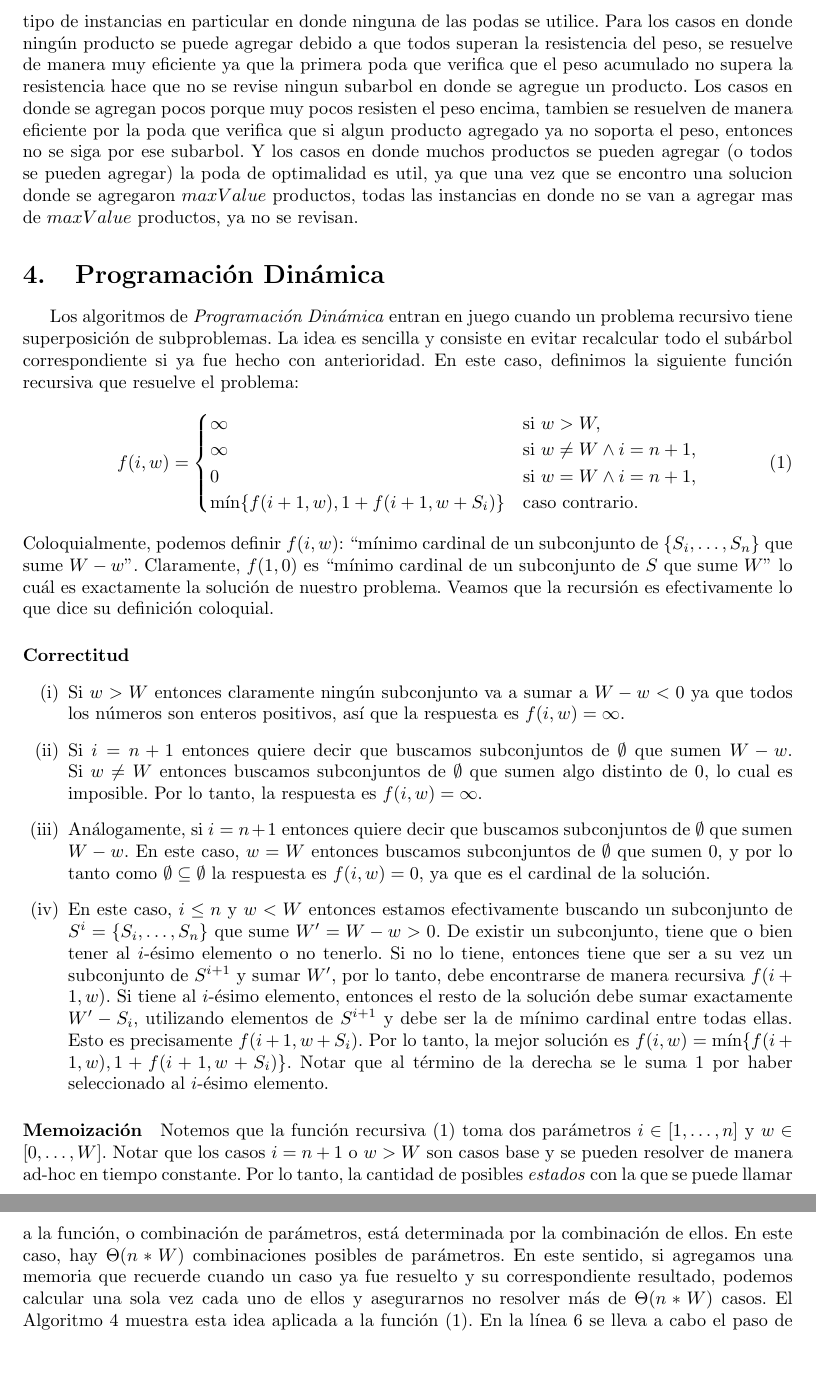
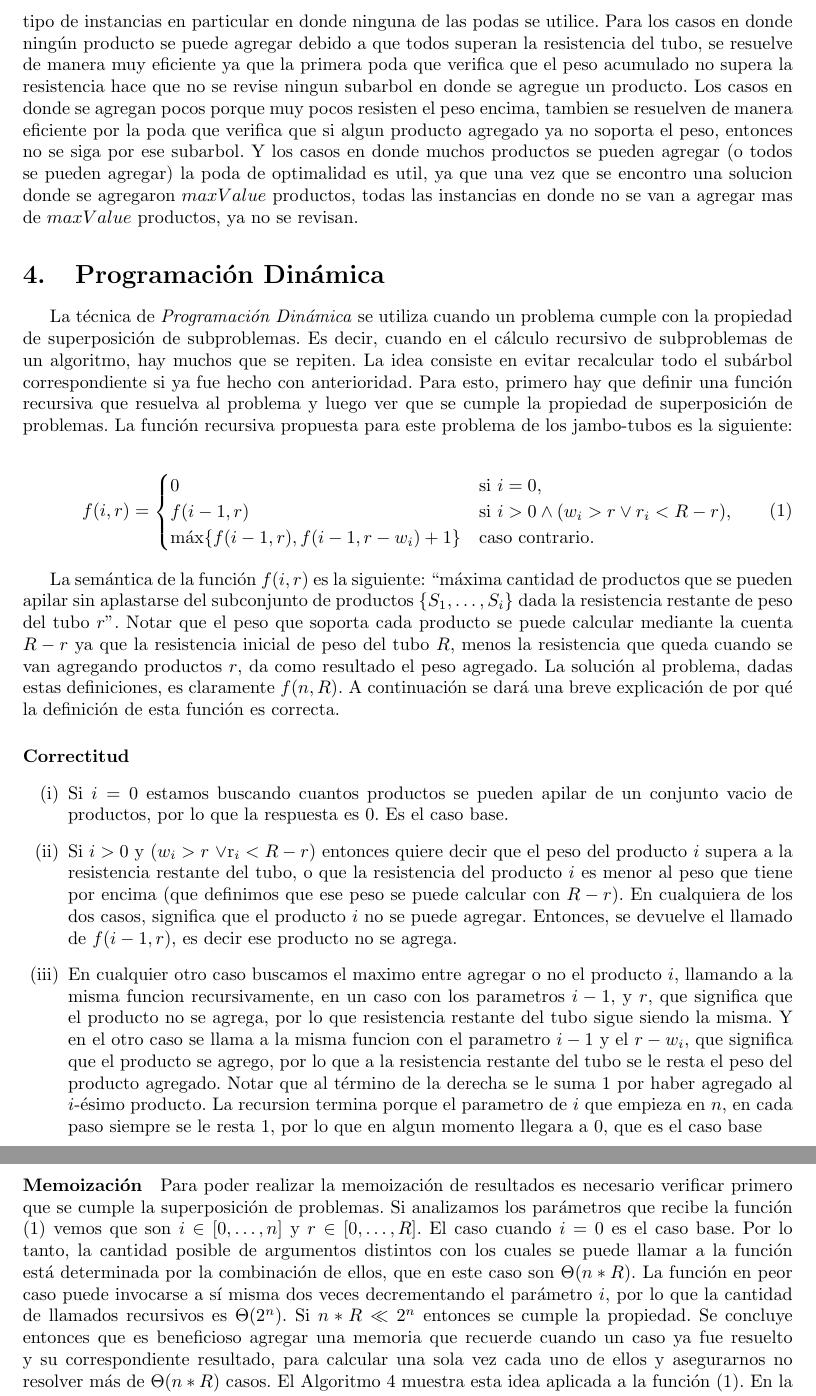
Before and after one commit to axelnico/algo3TP1, a LaTeX document (informe/main.tex): two parts of pages 7 and 8 of 12, joined at a grey line, cut so that both start at the same text, the shorter picture padded with empty space. Compiled offline with pdfLaTeX; a LaTeX package or settings file that is missing is left out.

Commit message:
cambios en el informe

```diff
--- a/informe/main.tex
+++ b/informe/main.tex
@@ -217,30 +217,31 @@ Para el caso de esta poda, se utiliza otra variable auxiliar global denominada $
 
 El algoritmo presentado de backtracking es correcto debido a que es exactamente el mismo que el utilizado en fuerza bruta (que ya fue demostrado que es correcto porque genera todas las soluciones candidatas posibles) con el agregado de podas, que ya fueron explicadas por qué son correctas. Notar que cuando se llega a una hoja de este árbol generado ($i$ $=$ $n$) no es necesario preguntar si la solución encontrada es válida, ya que las podas se usan en todos los nodos (tanto los intermedios como los nodos hojas), por lo que si se llega a la condicion de que $i$ $=$ $n$, ya está garantizado que el peso acumulado $p$ no supera la resistencia del tubo $R$ y que todos los productos desde el primero hasta el último resisten el peso por encima, que es lo que validaba la función de $esSolucionValida$. La solucion al problema tambien se obtiene llamando a la funcion $BTPodas(0, 0 , 0)$
 
-La complejidad del algoritmo en el peor caso es $O(n*2^n)$. Esto se debe a que el algoritmo genera el mismo árbol que fuerza bruta en el peor caso, pero ahora la diferencia es que en cada nodo, tanto intermedio como hoja, se llama a la funcion para verificar si todos los productos resisten el peso, que ya se demostró que tiene una complejidad temporal de $O(n)$ en el peor caso. La cantidad de nodos internos en un arbol completo binario de $n + 1$ niveles es $2^n$ por lo que la cantidad de operaciones seria $2^n*n$ para todos los nodos intermedios y $2^n*n$ para los nodos hoja también. Por lo tanto la complejidad resultante es $O(n*2^n)$. No se ha podido identificar igualmente un caso o un tipo de instancias en particular en donde ninguna de las podas se utilice. Para los casos en donde ningún producto se puede agregar debido a que todos superan la resistencia del peso, se resuelve de manera muy eficiente ya que la primera poda que verifica que el peso acumulado no supera la resistencia hace que no se revise ningun subarbol en donde se agregue un producto. Los casos en donde se agregan pocos porque muy pocos resisten el peso encima, tambien se resuelven de manera eficiente por la poda que verifica que si algun producto agregado ya no soporta el peso, entonces no se siga por ese subarbol. Y los casos en donde muchos productos se pueden agregar (o todos se pueden agregar) la poda de optimalidad es util, ya que una vez que se encontro una solucion donde se agregaron $maxValue$ productos, todas las instancias en donde no se van a agregar mas de $maxValue$ productos, ya no se revisan.
+La complejidad del algoritmo en el peor caso es $O(n*2^n)$. Esto se debe a que el algoritmo genera el mismo árbol que fuerza bruta, pero ahora la diferencia es que en cada nodo, tanto intermedio como hoja, se llama a la funcion para verificar si todos los productos resisten el peso, que ya se demostró que tiene una complejidad temporal de $O(n)$ en el peor caso. La cantidad de nodos internos en un arbol completo binario de $n + 1$ niveles es $2^n$ por lo que la cantidad de operaciones seria $2^n*n$ para todos los nodos intermedios y $2^n*n$ para los nodos hoja también. Por lo tanto la complejidad resultante es $O(n*2^n)$. No se ha podido identificar igualmente un caso o un tipo de instancias en particular en donde ninguna de las podas se utilice. Para los casos en donde ningún producto se puede agregar debido a que todos superan la resistencia del tubo, se resuelve de manera muy eficiente ya que la primera poda que verifica que el peso acumulado no supera la resistencia hace que no se revise ningun subarbol en donde se agregue un producto. Los casos en donde se agregan pocos porque muy pocos resisten el peso encima, tambien se resuelven de manera eficiente por la poda que verifica que si algun producto agregado ya no soporta el peso, entonces no se siga por ese subarbol. Y los casos en donde muchos productos se pueden agregar (o todos se pueden agregar) la poda de optimalidad es util, ya que una vez que se encontro una solucion donde se agregaron $maxValue$ productos, todas las instancias en donde no se van a agregar mas de $maxValue$ productos, ya no se revisan.
 
 \section{Programación Dinámica} \label{sec:dp}
-Los algoritmos de \emph{Programación Dinámica} entran en juego cuando un problema recursivo tiene superposición de subproblemas. La idea es sencilla y consiste en evitar recalcular todo el subárbol correspondiente si ya fue hecho con anterioridad. En este caso, definimos la siguiente función recursiva que resuelve el problema:
+La técnica de \emph{Programación Dinámica} se utiliza cuando un problema cumple con la propiedad de superposición de subproblemas. Es decir, cuando en el cálculo recursivo de subproblemas de un algoritmo, hay muchos que se repiten. La idea consiste en evitar recalcular todo el subárbol correspondiente si ya fue hecho con anterioridad. Para esto, primero hay que definir una función recursiva que resuelva al problema y luego ver que se cumple la propiedad de superposición de problemas. La función recursiva propuesta para este problema de los jambo-tubos es la siguiente:
+
 \begin{equation} \label{eq:dp}
-    f(i, w) = \begin{cases}
-        \infty & \text{si } w > W,\\
-        \infty & \text{si } w \neq W \land i = n+1,\\
-        0 & \text{si } w = W \land i = n+1,\\
-        \min \{ f(i+1, w), 1 + f(i+1, w + S_i) \} & \text{caso contrario. }
+    f(i, r) = \begin{cases}
+        0 & \text{si } i = 0,\\
+        f(i -1, r) & \text{si } i > 0 \land (w_i > r \lor r_i < R - r),\\
+        \max \{ f(i-1, r), f(i-1, r - w_i) + 1 \} & \text{caso contrario. }
     \end{cases}
 \end{equation}
-Coloquialmente, podemos definir $f(i, w)$: ``mínimo cardinal de un subconjunto de $\{S_i, \hdots, S_n\}$ que sume $W-w$''. Claramente, $f(1, 0)$ es ``mínimo cardinal de un subconjunto de $S$ que sume $W$'' lo cuál es exactamente la solución de nuestro problema. Veamos que la recursión es efectivamente lo que dice su definición coloquial.
+
+La semántica de la función $f(i, r)$ es la siguiente: ``máxima cantidad de productos que se pueden apilar sin aplastarse del subconjunto de productos $\{S_1, \hdots, S_i\}$ dada la resistencia restante de peso del tubo $r$''. Notar que el peso que soporta cada producto se puede calcular mediante la cuenta $R-r$ ya que la resistencia inicial de peso del tubo $R$, menos la resistencia que queda cuando se van agregando productos $r$, da como resultado el peso agregado. La solución al problema, dadas estas definiciones, es claramente $f(n, R)$. A continuación se dará una breve explicación de por qué la definición de esta función es correcta.
 
 \paragraph{Correctitud}
 \begin{enumerate}
-    \item[(i)] {Si $w > W$ entonces claramente ningún subconjunto va a sumar a $W-w < 0$ ya que todos los números son enteros positivos, así que la respuesta es $f(i, w) = \infty$.}
-    \item[(ii)] { Si $i = n+1$ entonces quiere decir que buscamos subconjuntos de $\emptyset$ que sumen $W-w$. Si $w \neq W$ entonces buscamos subconjuntos de $\emptyset$ que sumen algo distinto de 0, lo cual es imposible. Por lo tanto, la respuesta es $f(i, w) = \infty$.}
-    \item[(iii)] { Análogamente, si $i = n+1$ entonces quiere decir que buscamos subconjuntos de $\emptyset$ que sumen $W-w$. En este caso, $w = W$ entonces buscamos subconjuntos de $\emptyset$ que sumen 0, y por lo tanto como $\emptyset \subseteq \emptyset$ la respuesta es $f(i, w) = 0$, ya que es el cardinal de la solución.}
-    \item[(iv)] { En este caso, $i \leq n$ y $w < W$ entonces estamos efectivamente buscando un subconjunto de $S^i = \{S_i, \hdots, S_n\}$ que sume $W' = W - w > 0$. De existir un subconjunto, tiene que o bien tener al $i$-ésimo elemento o no tenerlo. Si no lo tiene, entonces tiene que ser a su vez un subconjunto de $S^{i+1}$ y sumar $W'$, por lo tanto, debe encontrarse de manera recursiva $f(i+1, w)$. Si tiene al $i$-ésimo elemento, entonces el resto de la solución debe sumar exactamente $W' - S_i$, utilizando elementos de $S^{i+1}$ y debe ser la de mínimo cardinal entre todas ellas. Esto es precisamente $f(i+1, w+S_i)$. Por lo tanto, la mejor solución es $f(i, w) = \min \{ f(i+1, w), 1 + f(i+1, w + S_i) \}$. Notar que al término de la derecha se le suma 1 por haber seleccionado al $i$-ésimo elemento.}
+    \item[(i)] {Si $i = 0$ estamos buscando cuantos productos se pueden apilar de un conjunto vacio de productos, por lo que la respuesta es 0. Es el caso base.}
+    \item[(ii)] {Si $i > 0$ y ($w_i > r$ \lor $r_i < R - r$) entonces quiere decir que el peso del producto $i$ supera a la resistencia restante del tubo, o que la resistencia del producto $i$ es menor al peso que tiene por encima (que definimos que ese peso se puede calcular con $R - r$). En cualquiera de los dos casos, significa que el producto $i$ no se puede agregar. Entonces, se devuelve el llamado de $f(i-1,r)$, es decir ese producto no se agrega.}
+    \item[(iii)] { En cualquier otro caso buscamos el maximo entre agregar o no el producto $i$, llamando a la misma funcion recursivamente, en un caso con los parametros $i - 1$, y $r$, que significa que el producto no se agrega, por lo que resistencia restante del tubo sigue siendo la misma. Y en el otro caso se llama a la misma funcion con el parametro $i - 1$ y el $r - w_i$, que significa que el producto se agrego, por lo que a la resistencia restante del tubo se le resta el peso del producto agregado. Notar que al término de la derecha se le suma 1 por haber agregado al $i$-ésimo producto. La recursion termina porque el parametro de $i$ que empieza en $n$, en cada paso siempre se le resta 1, por lo que en algun momento llegara a 0, que es el caso base}
 \end{enumerate}
 
 \paragraph{Memoización}
-Notemos que la función recursiva (\ref{eq:dp}) toma dos parámetros $i \in [1, \hdots, n]$ y $w \in [0, \hdots, W]$. Notar que los casos $i = n+1$ o $w > W$ son casos base y se pueden resolver de manera ad-hoc en tiempo constante. Por lo tanto, la cantidad de posibles \emph{estados} con la que se puede llamar a la función, o combinación de parámetros, está determinada por la combinación de ellos. En este caso, hay $\Theta(n * W)$ combinaciones posibles de parámetros. En este sentido, si agregamos una memoria que recuerde cuando un caso ya fue resuelto y su correspondiente resultado, podemos calcular una sola vez cada uno de ellos y asegurarnos no resolver más de $\Theta(n * W)$ casos. El Algoritmo~\ref{alg:dp} muestra esta idea aplicada a la función (\ref{eq:dp}). En la línea~\ref{linea:memoizacion} se lleva a cabo el paso de memoización que solamente se ejecuta si el estado no había sido previamente computado.
+Para poder realizar la memoización de resultados es necesario verificar primero que se cumple la superposición de problemas. Si analizamos los parámetros que recibe la función (\ref{eq:dp}) vemos que son $i \in [0, \hdots, n]$ y $r \in [0, \hdots, R]$. El caso cuando $i = 0$ es el caso base. Por lo tanto, la cantidad posible de argumentos distintos con los cuales se puede llamar a la función está determinada por la combinación de ellos, que en este caso son $\Theta(n * R)$. La función en peor caso puede invocarse a sí misma dos veces decrementando el parámetro $i$, por lo que la cantidad de llamados recursivos es $\Theta(2^n)$. Si $n*R << 2^n$ entonces se cumple la propiedad.
+Se concluye entonces que es beneficioso agregar una memoria que recuerde cuando un caso ya fue resuelto y su correspondiente resultado, para calcular una sola vez cada uno de ellos y asegurarnos no resolver más de $\Theta(n * R)$ casos. El Algoritmo~\ref{alg:dp} muestra esta idea aplicada a la función (\ref{eq:dp}). En la línea~\ref{linea:memoizacion} se lleva a cabo el paso de memoización que solamente se ejecuta si el estado no había sido previamente computado.
 
 \begin{algorithm}
 \begin{algorithmic}[1]
```
Also changed, not shown: 1 other file.
